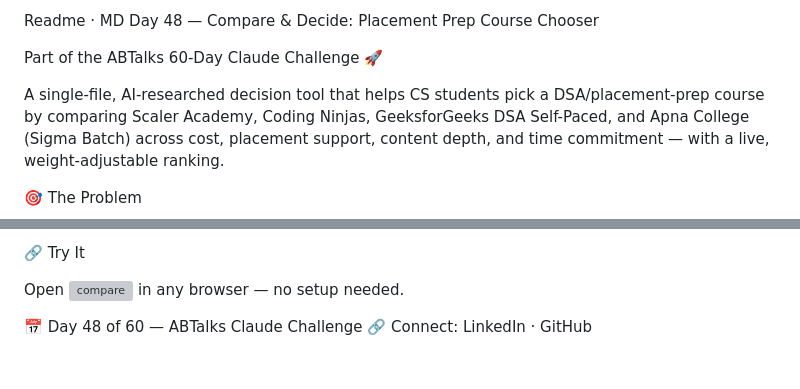
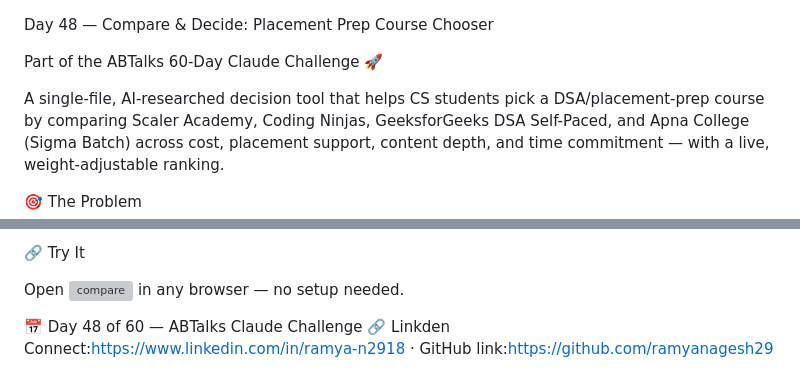
Before and after one commit to ramyanagesh29/60-days-of-ai, a Markdown page: Day-48/README.md, 2 parts joined by grey strips. Drawn GitHub-style; grey boxes are pictures that could not be loaded.

```diff
--- a/Day-48/README.md
+++ b/Day-48/README.md
@@ -1,4 +1,3 @@
-Readme · MD
 Day 48 — Compare & Decide: Placement Prep Course Chooser
 
 Part of the ABTalks 60-Day Claude Challenge 🚀
@@ -44,4 +43,4 @@ This is a decision-support tool, not financial or admissions advice. The 1–10
 
 Open ![compare](./compare-decide-courses.html) in any browser — no setup needed.
 
-📅 Day 48 of 60 — ABTalks Claude Challenge 🔗 Connect: LinkedIn · GitHub
+📅 Day 48 of 60 — ABTalks Claude Challenge 🔗 Linkden Connect:https://www.linkedin.com/in/ramya-n2918  · GitHub link:https://github.com/ramyanagesh29
```
